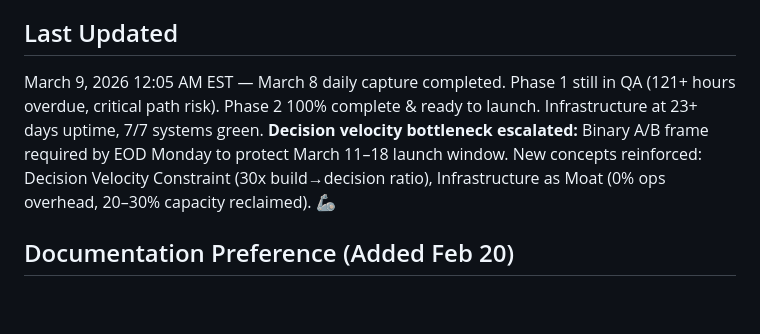
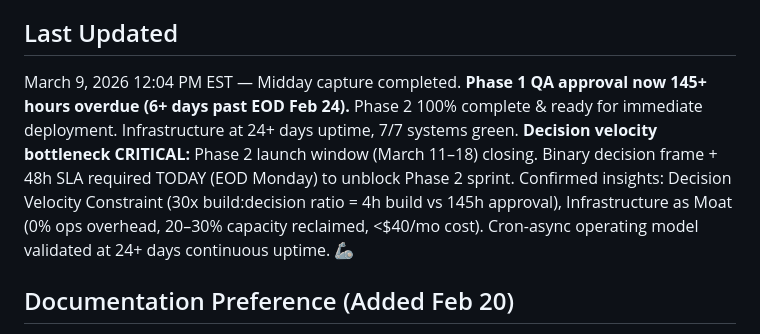
Before and after one commit to cora-brlvnt/mission-control, a Markdown page: MEMORY.md, the part around the change. Rendered like a GitHub page; blank space fills up the shorter version.

Commit message:
Memory update: March 9, 2026 — Midday log and long-term facts (Phase 1 145h overdue, decision velocity bottleneck critical)

```diff
--- a/MEMORY.md
+++ b/MEMORY.md
@@ -332,7 +332,7 @@ Default conflict resolution order for assistant recall:
 Contact execution (email/phone) should resolve from canonical contacts first, then fallback to source archives.
 
 ## Last Updated
-March 9, 2026 12:05 AM EST — March 8 daily capture completed. Phase 1 still in QA (121+ hours overdue, critical path risk). Phase 2 100% complete & ready to launch. Infrastructure at 23+ days uptime, 7/7 systems green. **Decision velocity bottleneck escalated:** Binary A/B frame required by EOD Monday to protect March 11–18 launch window. New concepts reinforced: Decision Velocity Constraint (30x build→decision ratio), Infrastructure as Moat (0% ops overhead, 20–30% capacity reclaimed). 🦾
+March 9, 2026 12:04 PM EST — Midday capture completed. **Phase 1 QA approval now 145+ hours overdue (6+ days past EOD Feb 24).** Phase 2 100% complete & ready for immediate deployment. Infrastructure at 24+ days uptime, 7/7 systems green. **Decision velocity bottleneck CRITICAL:** Phase 2 launch window (March 11–18) closing. Binary decision frame + 48h SLA required TODAY (EOD Monday) to unblock Phase 2 sprint. Confirmed insights: Decision Velocity Constraint (30x build:decision ratio = 4h build vs 145h approval), Infrastructure as Moat (0% ops overhead, 20–30% capacity reclaimed, <$40/mo cost). Cron-async operating model validated at 24+ days continuous uptime. 🦾
 
 ## Documentation Preference (Added Feb 20)
 **CRITICAL:** Renzo wants all instructions as Google Docs, not MD files (can't easily access MD files on Mac mini). Always:
```
Also changed, not shown: memory/2026-03-09-midday.md (added, +116 -0 lines).
